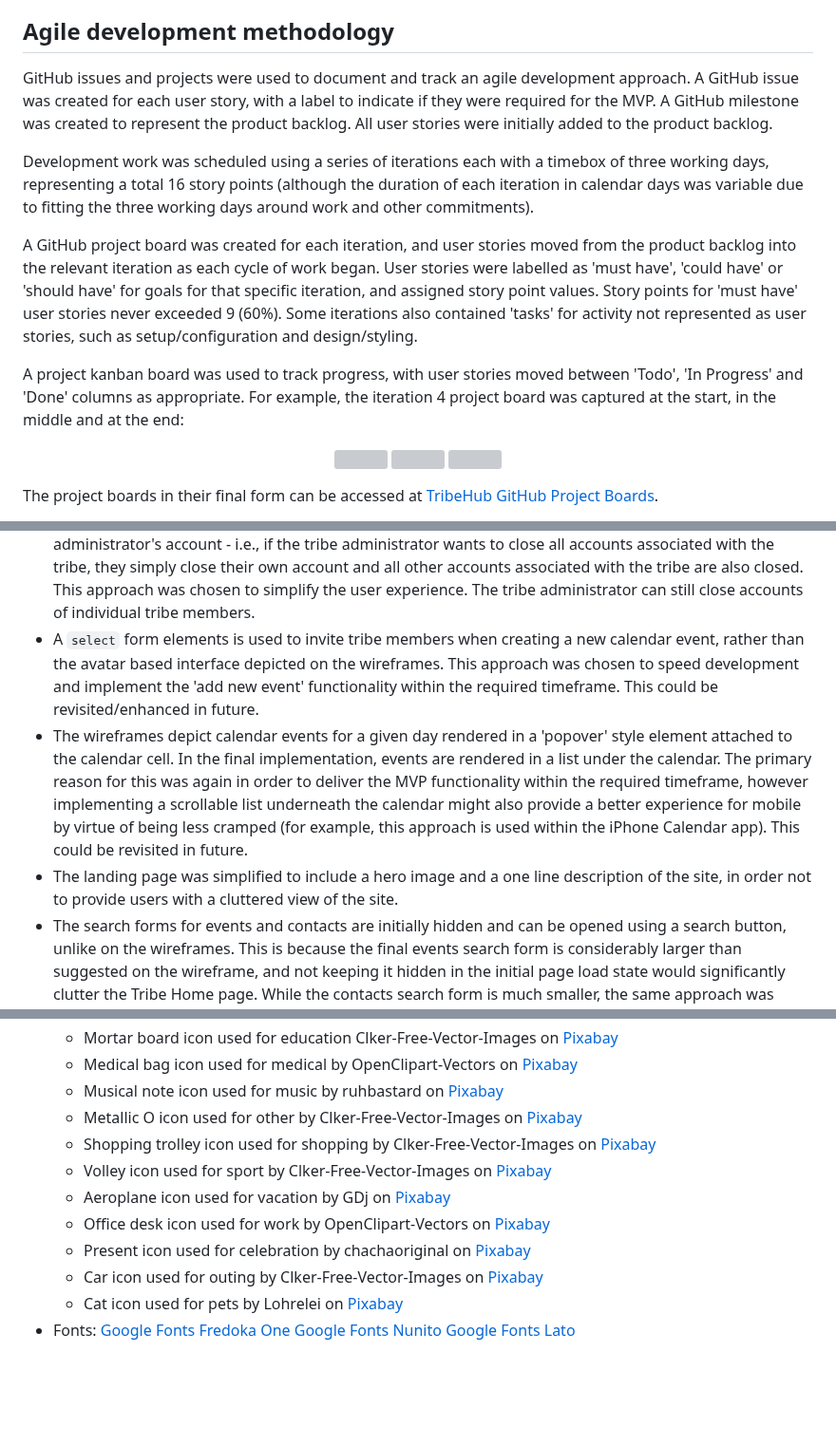
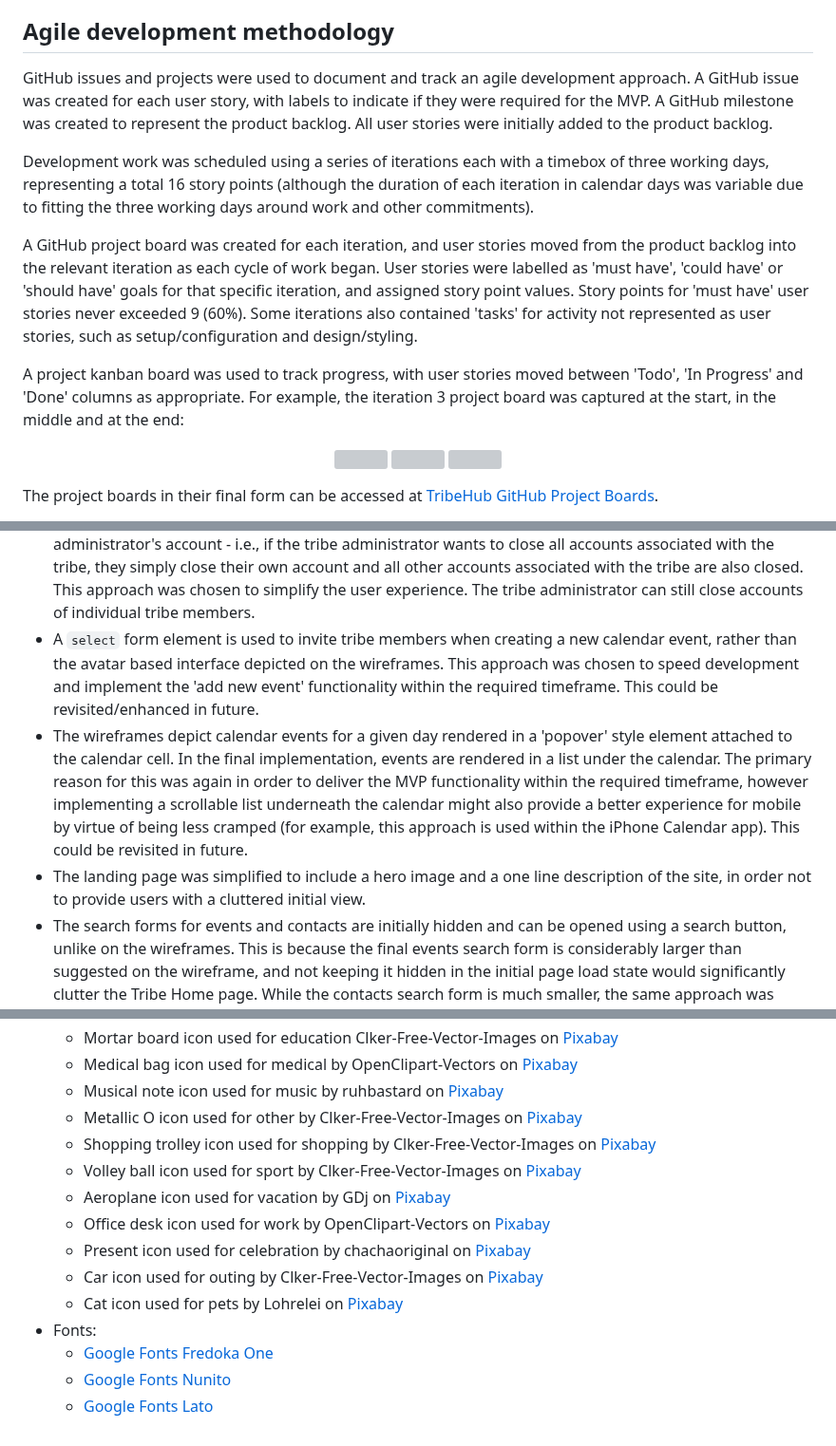
Before and after one commit to andy-guttridge/tribehub_react, a Markdown page: README.md, 3 parts joined by grey strips. Shown at 95% size. GitHub-like rendering; blank space fills up the shorter version; grey boxes are pictures that could not be loaded.

```diff
--- a/README.md
+++ b/README.md
@@ -64,13 +71,13 @@ Please see the [Google sheet](https://docs.google.com/spreadsheets/d/11wcDHeqr85
 
 ## Agile development methodology
 GitHub issues and projects were used to document and track an agile development approach.
-A GitHub issue was created for each user story, with a label to indicate if they were required for the MVP. A GitHub milestone was created to represent the product backlog. All user stories were initially added to the product backlog.
+A GitHub issue was created for each user story, with labels to indicate if they were required for the MVP. A GitHub milestone was created to represent the product backlog. All user stories were initially added to the product backlog.
 
 Development work was scheduled using a series of iterations each with a timebox of three working days, representing a total 16 story points (although the duration of each iteration in calendar days was variable due to fitting the three working days around work and other commitments).
 
-A GitHub project board was created for each iteration, and user stories moved from the product backlog into the relevant iteration as each cycle of work began. User stories were labelled as 'must have', 'could have' or 'should have' for goals for that specific iteration, and assigned story point values.  Story points for 'must have' user stories never exceeded 9 (60%). Some iterations also contained 'tasks' for activity not represented as user stories, such as setup/configuration and design/styling.
+A GitHub project board was created for each iteration, and user stories moved from the product backlog into the relevant iteration as each cycle of work began. User stories were labelled as 'must have', 'could have' or 'should have' goals for that specific iteration, and assigned story point values.  Story points for 'must have' user stories never exceeded 9 (60%). Some iterations also contained 'tasks' for activity not represented as user stories, such as setup/configuration and design/styling.
 
-A project kanban board was used to track progress, with user stories moved between 'Todo', 'In Progress' and 'Done' columns as appropriate. For example, the iteration 4 project board was captured at the start, in the middle and at the end:
+A project kanban board was used to track progress, with user stories moved between 'Todo', 'In Progress' and 'Done' columns as appropriate. For example, the iteration 3 project board was captured at the start, in the middle and at the end:
 
 <p align="center">
     <img src="readme_assets/iteration3_start_kanban.png" width=600>
@@ -101,9 +108,9 @@ The wireframes were critical to the development of the site and were invaluable
 - There is no modal dialog to confirm the user wishes to decline an event. This was not included because the default state of an event is that users have not accepted the invitation. They can either choose not to accept the invitation (no action required), or accept it, and the UI includes a 'going/not going' button directly from notifications and/or calendar events, making it quicker and easier for the user to provide an initial response or change their minds from the notification or event than from a modal. This may be revisited in future if a more fully featured 'accept/decline' system is implemented (see future improvements below).
 - Forms to add and edit events, contacts and tribe member details are presented in line with the other webpage elements, rather than in modals. Once implementation started, it quickly became apparent that enclosing such forms in modals could negatively impact usability on cramped mobile screens.
 - Rather than have a separate button to delete a tribe, deletion of a tribe is tied to the deletion of the tribe administrator's account - i.e., if the tribe administrator wants to close all accounts associated with the tribe, they simply close their own account and all other accounts associated with the tribe are also closed. This approach was chosen to simplify the user experience. The tribe administrator can still close accounts of individual tribe members.
-- A `select` form elements is used to invite tribe members when creating a new calendar event, rather than the avatar based interface depicted on the wireframes. This approach was chosen to speed development and implement the 'add new event' functionality within the required timeframe. This could be revisited/enhanced in future.
+- A `select` form element is used to invite tribe members when creating a new calendar event, rather than the avatar based interface depicted on the wireframes. This approach was chosen to speed development and implement the 'add new event' functionality within the required timeframe. This could be revisited/enhanced in future.
 - The wireframes depict calendar events for a given day rendered in a 'popover' style element attached to the calendar cell. In the final implementation, events are rendered in a list under the calendar. The primary reason for this was again in order to deliver the MVP functionality within the required timeframe, however implementing a scrollable list underneath the calendar might also provide a better experience for mobile by virtue of being less cramped (for example, this approach is used within the iPhone Calendar app). This could be revisited in future.
-- The landing page was simplified to include a hero image and a one line description of the site, in order not to provide users with a cluttered view of the site.
+- The landing page was simplified to include a hero image and a one line description of the site, in order not to provide users with a cluttered initial view.
 - The search forms for events and contacts are initially hidden and can be opened using a search button, unlike on the wireframes. This is because the final events search form is considerably larger than suggested on the wireframe, and not keeping it hidden in the initial page load state would significantly clutter the Tribe Home page. While the contacts search form is much smaller, the same approach was adopted for UI consistency.
 - 'Accordians' were not used for the 'Settings' page, and Settings was renamed to 'My Account'. It quickly became apparent that using accordians here would lead to a very sparse screen, even on mobile, and would therefore introduce an additional layer of UI interaction with little or no benefit. The 'Settings' page title was changed after comments from family testers who felt that 'My Account' would be a better fit for the content.
 - A coloured dot with high contrast against the background colour is used on calendar cells to indicate whether there are any calendar events on a given day, rather than colour coding. This is because the calendar already uses several colours to indicate the current day, whether a cell is selected etc, and introducing another colour to convey such key data to the user could cause accessability challenges for colour blind users.
@@ -721,13 +731,13 @@ The following documentation was referenced extensively throughout the project:
   - Musical note icon used for music by ruhbastard on [Pixabay](https://pixabay.com/vectors/music-note-music-note-musical-notes-1967480/)
   - Metallic O icon used for other by Clker-Free-Vector-Images on [Pixabay](https://pixabay.com/vectors/english-alphabets-o-letters-15th-33793/)
   - Shopping trolley icon used for shopping by Clker-Free-Vector-Images on [Pixabay](https://pixabay.com/vectors/shopping-cart-caddy-shopping-trolley-304843/)
-  - Volley icon used for sport by Clker-Free-Vector-Images on [Pixabay](https://pixabay.com/vectors/volleyball-sport-black-white-306791/)
+  - Volley ball icon used for sport by Clker-Free-Vector-Images on [Pixabay](https://pixabay.com/vectors/volleyball-sport-black-white-306791/)
   - Aeroplane icon used for vacation by GDj on [Pixabay](https://pixabay.com/vectors/jumbo-jet-airplane-aeroplane-1801305/)
   - Office desk icon used for work by OpenClipart-Vectors on [Pixabay](https://pixabay.com/vectors/computer-office-worker-typing-146329/)
   - Present icon used for celebration by chachaoriginal on [Pixabay](https://pixabay.com/vectors/red-icon-present-gift-wrapped-1902863/)
   - Car icon used for outing by Clker-Free-Vector-Images on [Pixabay](https://pixabay.com/vectors/car-automobile-sedan-four-door-car-35502/)
   - Cat icon used for pets by Lohrelei on  [Pixabay](https://pixabay.com/vectors/cat-kitten-sitting-silhouette-1144200/)
 - Fonts:
-  [Google Fonts Fredoka One](https://fonts.google.com/?query=fredoka+one&sort=popularity)
-  [Google Fonts Nunito](https://fonts.google.com/specimen/Nunito?query=nunito&sort=popularity)
-  [Google Fonts Lato](https://fonts.google.com/?query=lato&sort=popularity)
+    - [Google Fonts Fredoka One](https://fonts.google.com/?query=fredoka+one&sort=popularity)
+    - [Google Fonts Nunito](https://fonts.google.com/specimen/Nunito?query=nunito&sort=popularity)
+    - [Google Fonts Lato](https://fonts.google.com/?query=lato&sort=popularity)
```
Also changed, not shown: other parts of README.md (+38 -28 lines), readme_assets/amiresponsive.png (added).
